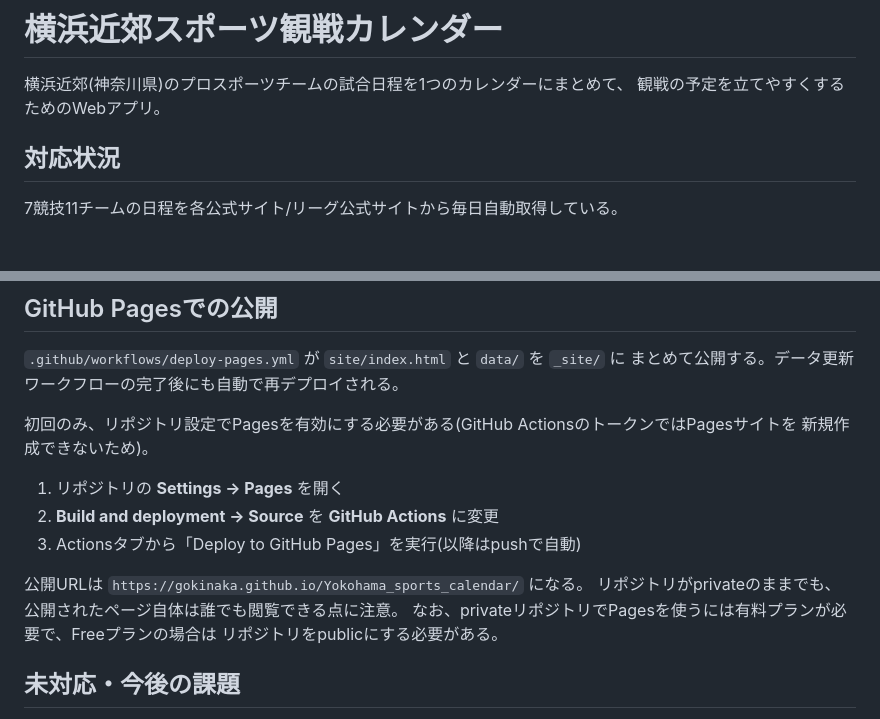
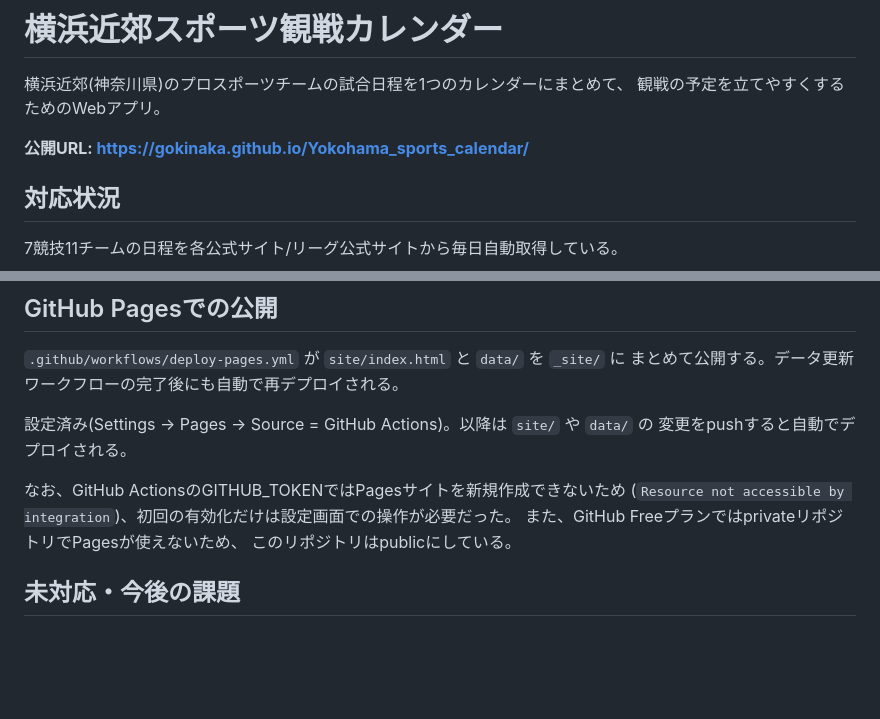
Before and after one commit to gokinaka/Yokohama_sports_calendar, a Markdown page: README.md, 2 parts joined by grey strips. Rendered like a GitHub page; blank space fills up the shorter version.

Commit message:
公開URLをREADMEに記載し、Pages設定の記述を現状に合わせた
Co-Authored-By: Claude Opus 5 <noreply@anthropic.com>
Claude-Session: https://claude.ai/code/session_01S1TZpmKoXoDzQERSmJTRXe

```diff
--- a/README.md
+++ b/README.md
@@ -2,6 +2,8 @@
 
 横浜近郊(神奈川県)のプロスポーツチームの試合日程を1つのカレンダーにまとめて、
 観戦の予定を立てやすくするためのWebアプリ。
+
+**公開URL: https://gokinaka.github.io/Yokohama_sports_calendar/**
 
 ## 対応状況
 
@@ -66,17 +68,13 @@ node scripts/build-events.mjs                      # data/events.json を再生
 `.github/workflows/deploy-pages.yml` が `site/index.html` と `data/` を `_site/` に
 まとめて公開する。データ更新ワークフローの完了後にも自動で再デプロイされる。
 
-初回のみ、リポジトリ設定でPagesを有効にする必要がある(GitHub ActionsのトークンではPagesサイトを
-新規作成できないため)。
+設定済み(Settings → Pages → Source = GitHub Actions)。以降は `site/` や `data/` の
+変更をpushすると自動でデプロイされる。
 
-1. リポジトリの **Settings → Pages** を開く
-2. **Build and deployment → Source** を **GitHub Actions** に変更
-3. Actionsタブから「Deploy to GitHub Pages」を実行(以降はpushで自動)
-
-公開URLは `https://gokinaka.github.io/Yokohama_sports_calendar/` になる。
-リポジトリがprivateのままでも、公開されたページ自体は誰でも閲覧できる点に注意。
-なお、privateリポジトリでPagesを使うには有料プランが必要で、Freeプランの場合は
-リポジトリをpublicにする必要がある。
+なお、GitHub ActionsのGITHUB_TOKENではPagesサイトを新規作成できないため
+(`Resource not accessible by integration`)、初回の有効化だけは設定画面での操作が必要だった。
+また、GitHub FreeプランではprivateリポジトリでPagesが使えないため、
+このリポジトリはpublicにしている。
 
 ## 未対応・今後の課題
 
```
